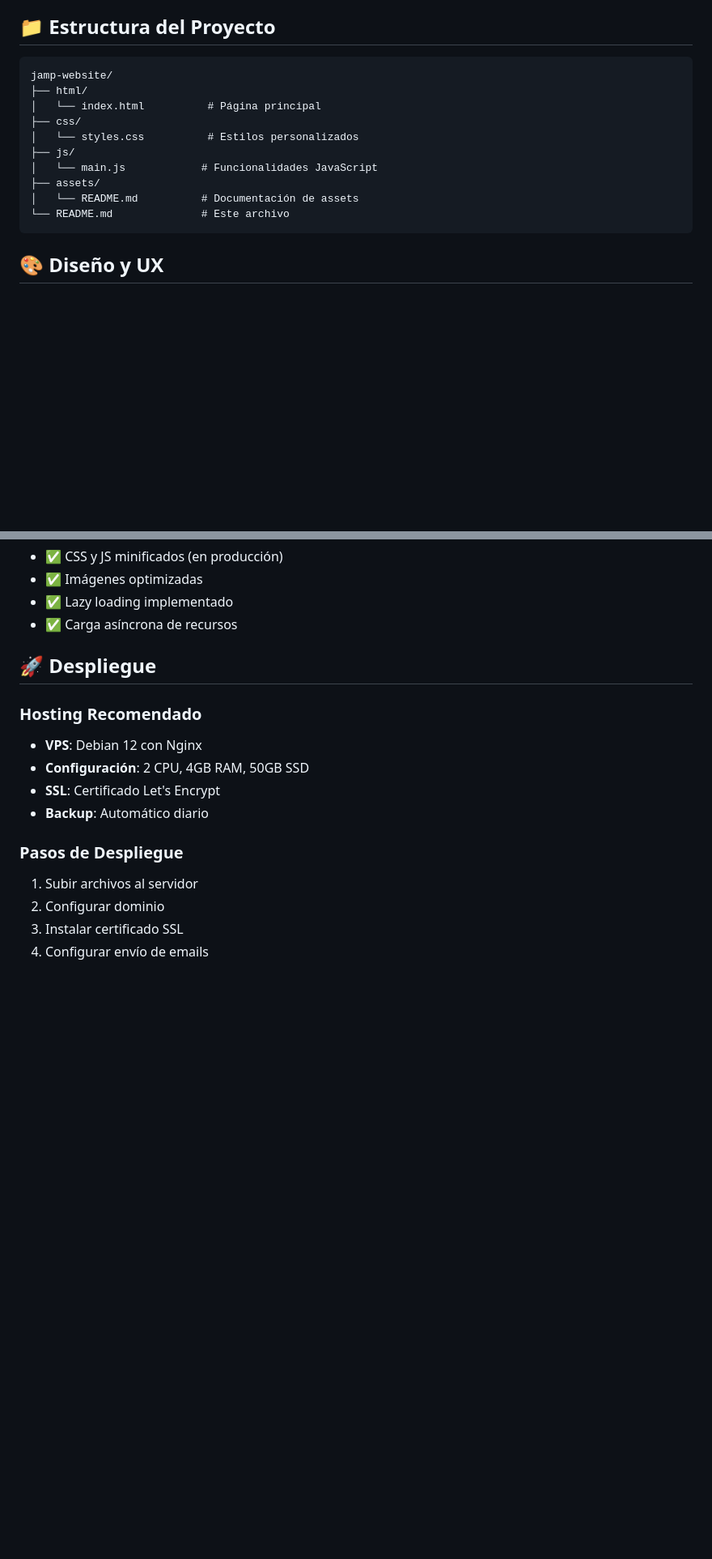
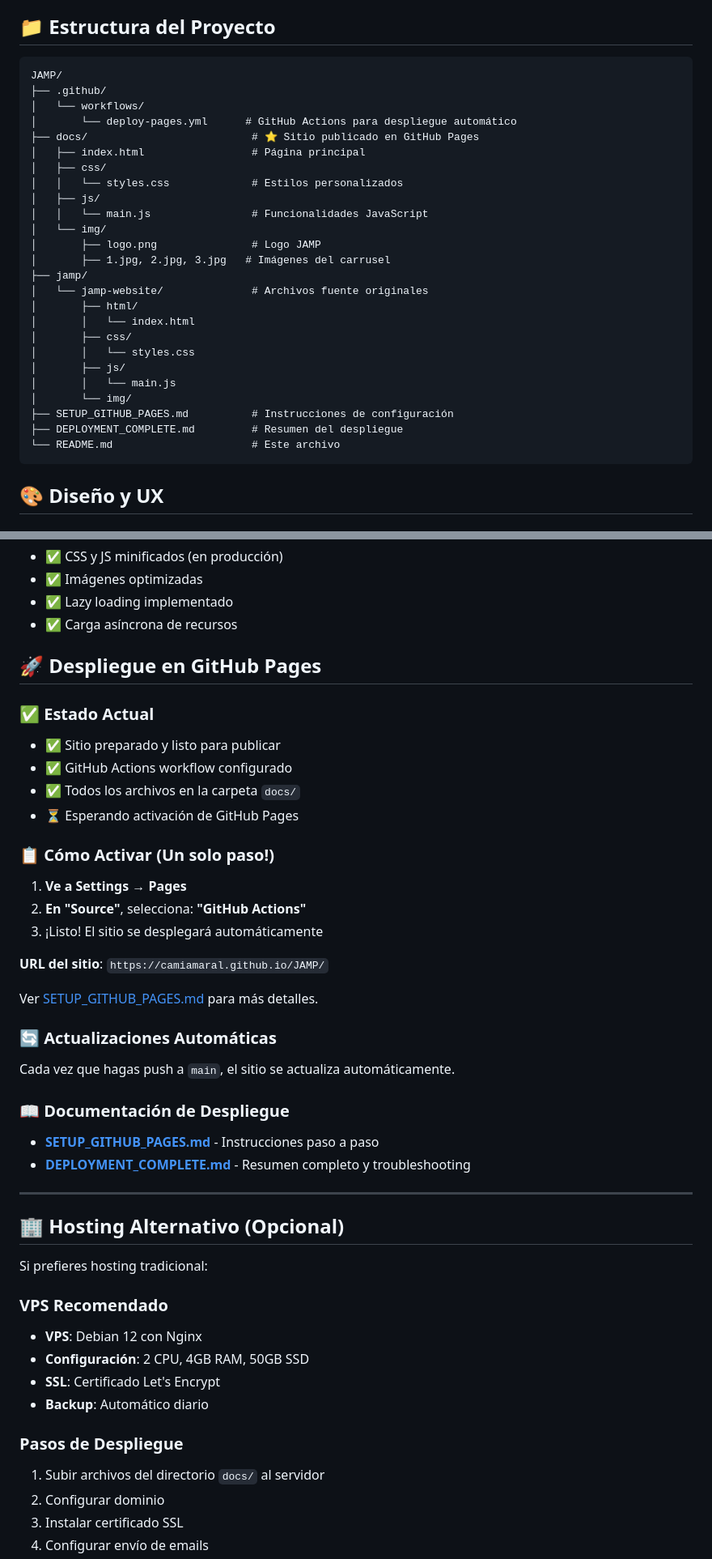
Before and after one commit to CamiAmaral/JAMP, a Markdown page: README.md, 2 parts joined by grey strips. Shown at 81% size. Rendered like a GitHub page; blank space fills up the shorter version.

Commit message:
Update README with GitHub Pages deployment information
Co-authored-by: CamiAmaral <177253104+CamiAmaral@users.noreply.github.com>

````diff
--- a/README.md
+++ b/README.md
@@ -36,16 +47,31 @@ Sitio web profesional para JAMP, empresa de soporte técnico informático en Mon
 ## 📁 Estructura del Proyecto
 
 ```
-jamp-website/
-├── html/
-│   └── index.html          # Página principal
-├── css/
-│   └── styles.css          # Estilos personalizados
-├── js/
-│   └── main.js            # Funcionalidades JavaScript
-├── assets/
-│   └── README.md          # Documentación de assets
-└── README.md              # Este archivo
+JAMP/
+├── .github/
+│   └── workflows/
+│       └── deploy-pages.yml      # GitHub Actions para despliegue automático
+├── docs/                          # ⭐ Sitio publicado en GitHub Pages
+│   ├── index.html                 # Página principal
+│   ├── css/
+│   │   └── styles.css             # Estilos personalizados
+│   ├── js/
+│   │   └── main.js                # Funcionalidades JavaScript
+│   └── img/
+│       ├── logo.png               # Logo JAMP
+│       ├── 1.jpg, 2.jpg, 3.jpg   # Imágenes del carrusel
+├── jamp/
+│   └── jamp-website/              # Archivos fuente originales
+│       ├── html/
+│       │   └── index.html
+│       ├── css/
+│       │   └── styles.css
+│       ├── js/
+│       │   └── main.js
+│       └── img/
+├── SETUP_GITHUB_PAGES.md          # Instrucciones de configuración
+├── DEPLOYMENT_COMPLETE.md         # Resumen del despliegue
+└── README.md                      # Este archivo
 ```
 
 ## 🎨 Diseño y UX
@@ -191,16 +217,47 @@ Editar variables CSS en `css/styles.css`:
 - ✅ Lazy loading implementado
 - ✅ Carga asíncrona de recursos
 
-## 🚀 Despliegue
+## 🚀 Despliegue en GitHub Pages
 
-### Hosting Recomendado
+### ✅ Estado Actual
+- ✅ Sitio preparado y listo para publicar
+- ✅ GitHub Actions workflow configurado
+- ✅ Todos los archivos en la carpeta `docs/`
+- ⏳ Esperando activación de GitHub Pages
+
+### 📋 Cómo Activar (Un solo paso!)
+
+1. **Ve a Settings** → **Pages**
+2. **En "Source"**, selecciona: **"GitHub Actions"**
+3. ¡Listo! El sitio se desplegará automáticamente
+
+**URL del sitio**: `https://camiamaral.github.io/JAMP/`
+
+Ver [SETUP_GITHUB_PAGES.md](SETUP_GITHUB_PAGES.md) para más detalles.
+
+### 🔄 Actualizaciones Automáticas
+
+Cada vez que hagas push a `main`, el sitio se actualiza automáticamente.
+
+### 📖 Documentación de Despliegue
+
+- **[SETUP_GITHUB_PAGES.md](SETUP_GITHUB_PAGES.md)** - Instrucciones paso a paso
+- **[DEPLOYMENT_COMPLETE.md](DEPLOYMENT_COMPLETE.md)** - Resumen completo y troubleshooting
+
+---
+
+## 🏢 Hosting Alternativo (Opcional)
+
+Si prefieres hosting tradicional:
+
+### VPS Recomendado
 - **VPS**: Debian 12 con Nginx
 - **Configuración**: 2 CPU, 4GB RAM, 50GB SSD
 - **SSL**: Certificado Let's Encrypt
 - **Backup**: Automático diario
 
 ### Pasos de Despliegue
-1. Subir archivos al servidor
+1. Subir archivos del directorio `docs/` al servidor
 2. Configurar dominio
 3. Instalar certificado SSL
 4. Configurar envío de emails
````
Also changed, not shown: other parts of README.md (+11 -0 lines).
